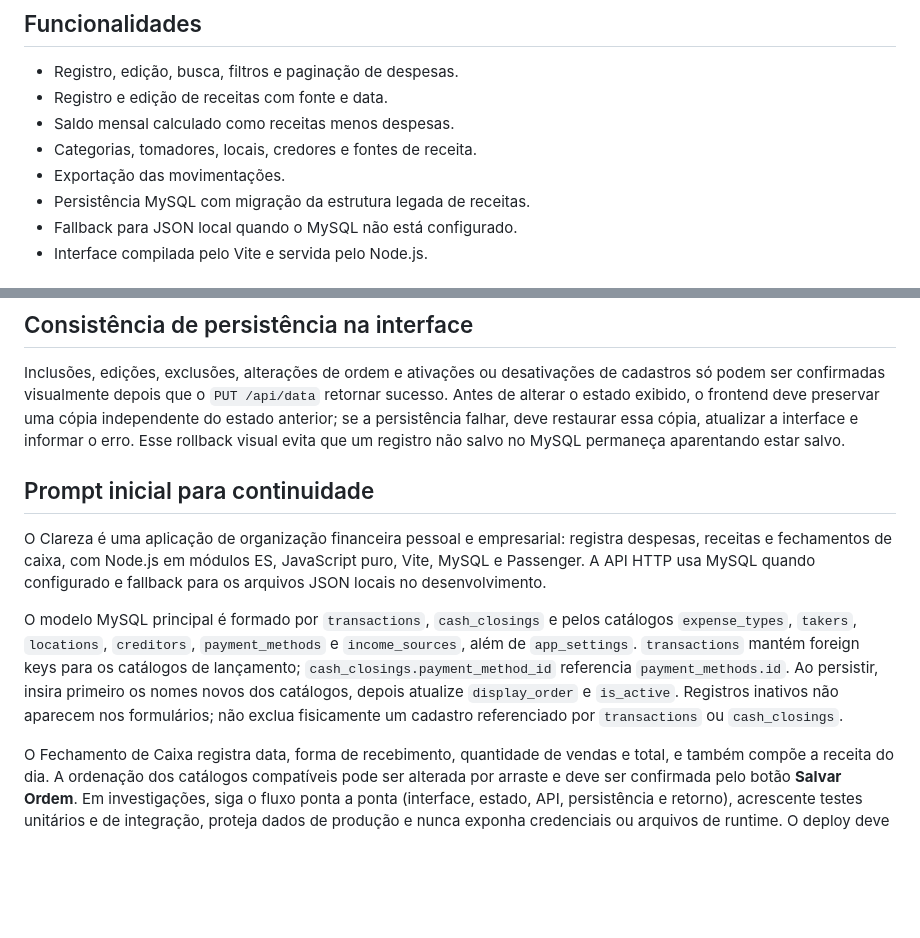
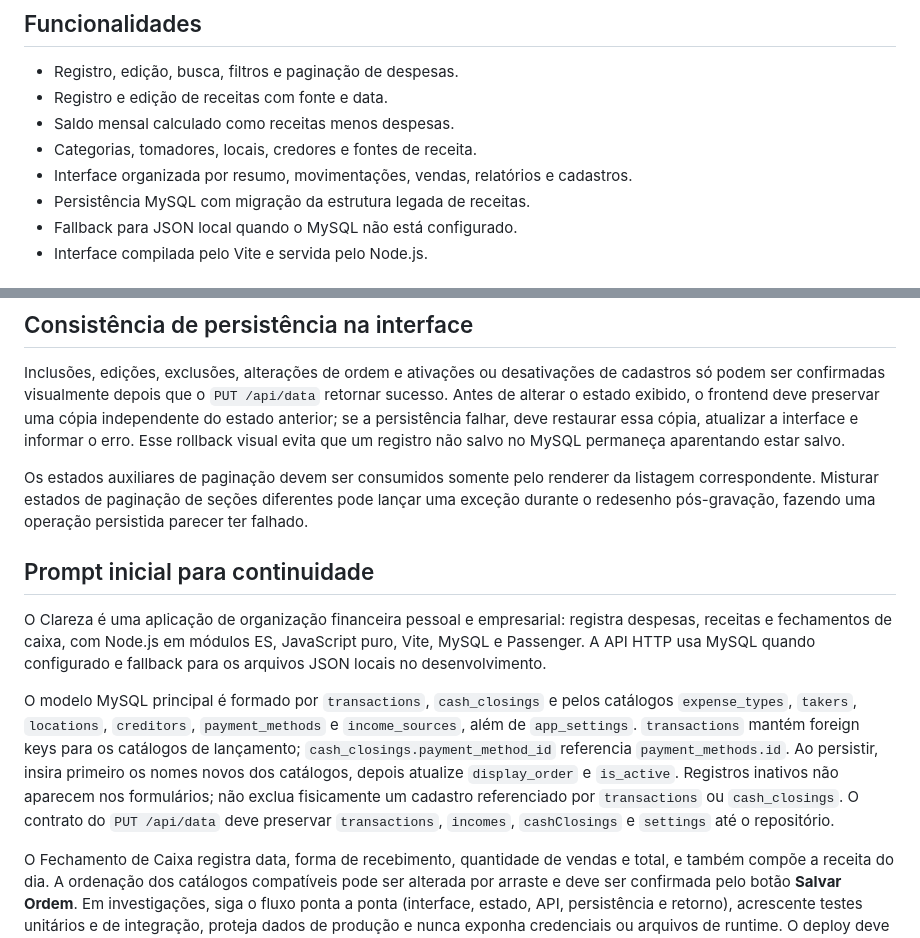
Before and after one commit to ianbarbosa2004/zanzibar, a Markdown page: README.md, 2 parts joined by grey strips. Drawn GitHub-style; blank space fills up the shorter version.

```diff
--- a/README.md
+++ b/README.md
@@ -8,7 +8,7 @@ Aplicação web para organização financeira pessoal e empresarial. O sistema r
 - Registro e edição de receitas com fonte e data.
 - Saldo mensal calculado como receitas menos despesas.
 - Categorias, tomadores, locais, credores e fontes de receita.
-- Exportação das movimentações.
+- Interface organizada por resumo, movimentações, vendas, relatórios e cadastros.
 - Persistência MySQL com migração da estrutura legada de receitas.
 - Fallback para JSON local quando o MySQL não está configurado.
 - Interface compilada pelo Vite e servida pelo Node.js.
@@ -133,11 +133,13 @@ Qualquer implementação que altere o schema, as migrações, as foreign keys ou
 
 Inclusões, edições, exclusões, alterações de ordem e ativações ou desativações de cadastros só podem ser confirmadas visualmente depois que o `PUT /api/data` retornar sucesso. Antes de alterar o estado exibido, o frontend deve preservar uma cópia independente do estado anterior; se a persistência falhar, deve restaurar essa cópia, atualizar a interface e informar o erro. Esse rollback visual evita que um registro não salvo no MySQL permaneça aparentando estar salvo.
 
+Os estados auxiliares de paginação devem ser consumidos somente pelo renderer da listagem correspondente. Misturar estados de paginação de seções diferentes pode lançar uma exceção durante o redesenho pós-gravação, fazendo uma operação persistida parecer ter falhado.
+
 ## Prompt inicial para continuidade
 
 O Clareza é uma aplicação de organização financeira pessoal e empresarial: registra despesas, receitas e fechamentos de caixa, com Node.js em módulos ES, JavaScript puro, Vite, MySQL e Passenger. A API HTTP usa MySQL quando configurado e fallback para os arquivos JSON locais no desenvolvimento.
 
-O modelo MySQL principal é formado por `transactions`, `cash_closings` e pelos catálogos `expense_types`, `takers`, `locations`, `creditors`, `payment_methods` e `income_sources`, além de `app_settings`. `transactions` mantém foreign keys para os catálogos de lançamento; `cash_closings.payment_method_id` referencia `payment_methods.id`. Ao persistir, insira primeiro os nomes novos dos catálogos, depois atualize `display_order` e `is_active`. Registros inativos não aparecem nos formulários; não exclua fisicamente um cadastro referenciado por `transactions` ou `cash_closings`.
+O modelo MySQL principal é formado por `transactions`, `cash_closings` e pelos catálogos `expense_types`, `takers`, `locations`, `creditors`, `payment_methods` e `income_sources`, além de `app_settings`. `transactions` mantém foreign keys para os catálogos de lançamento; `cash_closings.payment_method_id` referencia `payment_methods.id`. Ao persistir, insira primeiro os nomes novos dos catálogos, depois atualize `display_order` e `is_active`. Registros inativos não aparecem nos formulários; não exclua fisicamente um cadastro referenciado por `transactions` ou `cash_closings`. O contrato do `PUT /api/data` deve preservar `transactions`, `incomes`, `cashClosings` e `settings` até o repositório.
 
 O Fechamento de Caixa registra data, forma de recebimento, quantidade de vendas e total, e também compõe a receita do dia. A ordenação dos catálogos compatíveis pode ser alterada por arraste e deve ser confirmada pelo botão **Salvar Ordem**. Em investigações, siga o fluxo ponta a ponta (interface, estado, API, persistência e retorno), acrescente testes unitários e de integração, proteja dados de produção e nunca exponha credenciais ou arquivos de runtime. O deploy deve ocorrer somente pelo script oficial `.github/scripts/deploy.ps1`.
 
```
Also changed, not shown: docs/AUTOMATIONS.md (+12 -22 lines).
